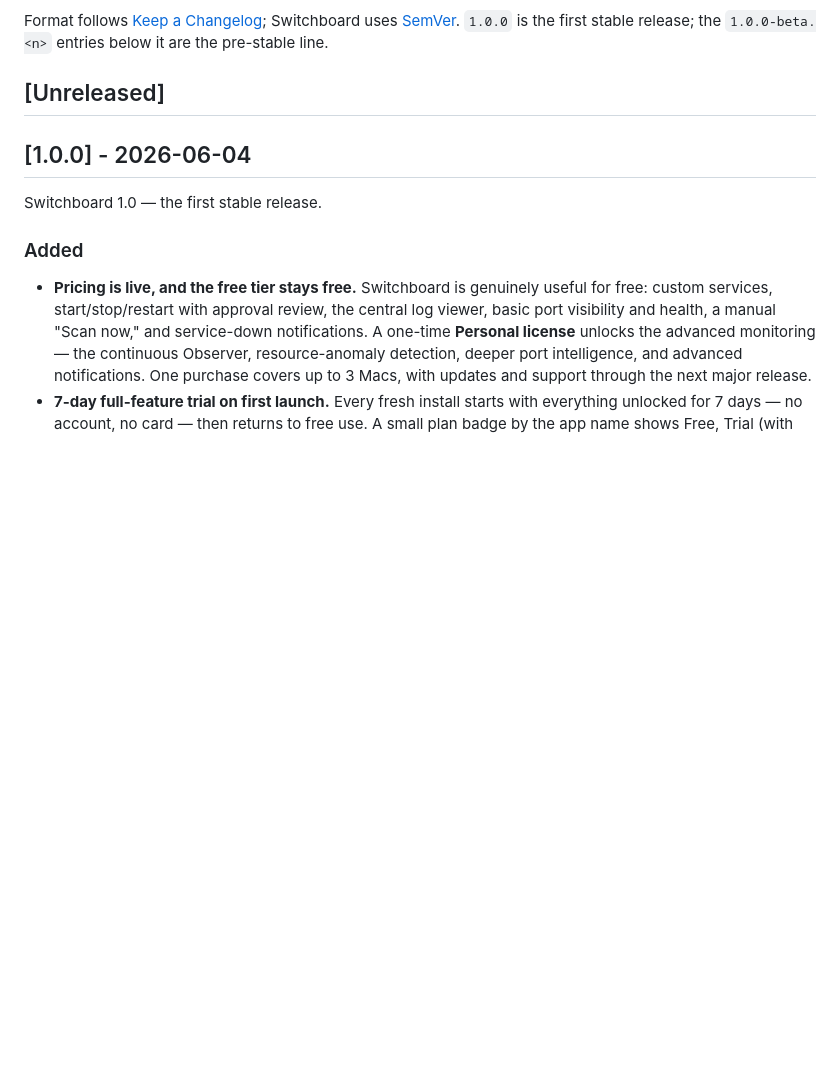
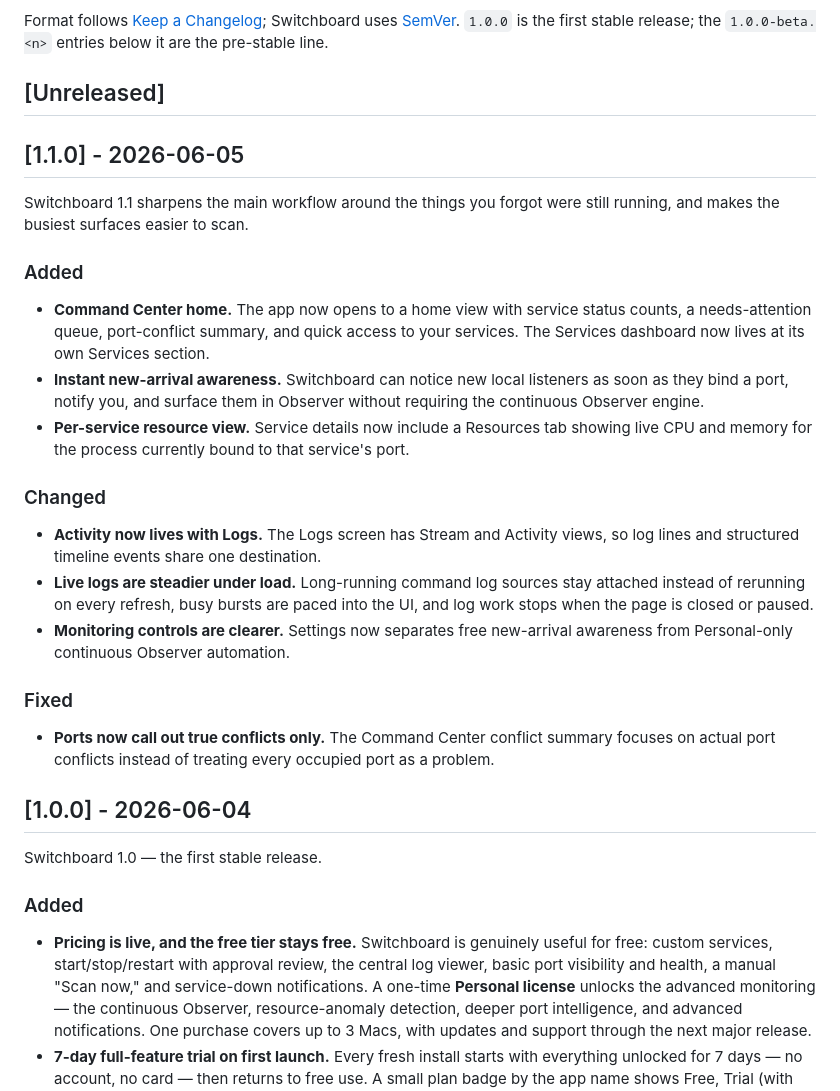
Before and after one commit to azzuwayed/switchboard-website, a Markdown page: CHANGELOG.md, the part around the change. Drawn GitHub-style; blank space fills up the shorter version.

Commit message:
docs: public changelog for 1.1.0
Release notes:

- Add the user-facing Switchboard 1.1.0 changelog section used by the app bundle, release body, and updater highlights

Verification: not run (content-only release notes)

```diff
--- a/CHANGELOG.md
+++ b/CHANGELOG.md
@@ -9,6 +9,39 @@ Switchboard uses [SemVer](https://semver.org/). `1.0.0` is the first stable
 release; the `1.0.0-beta.<n>` entries below it are the pre-stable line.
 
 ## [Unreleased]
+
+## [1.1.0] - 2026-06-05
+
+Switchboard 1.1 sharpens the main workflow around the things you forgot were
+still running, and makes the busiest surfaces easier to scan.
+
+### Added
+
+- **Command Center home.** The app now opens to a home view with service status
+  counts, a needs-attention queue, port-conflict summary, and quick access to
+  your services. The Services dashboard now lives at its own Services section.
+- **Instant new-arrival awareness.** Switchboard can notice new local listeners
+  as soon as they bind a port, notify you, and surface them in Observer without
+  requiring the continuous Observer engine.
+- **Per-service resource view.** Service details now include a Resources tab
+  showing live CPU and memory for the process currently bound to that service's
+  port.
+
+### Changed
+
+- **Activity now lives with Logs.** The Logs screen has Stream and Activity
+  views, so log lines and structured timeline events share one destination.
+- **Live logs are steadier under load.** Long-running command log sources stay
+  attached instead of rerunning on every refresh, busy bursts are paced into the
+  UI, and log work stops when the page is closed or paused.
+- **Monitoring controls are clearer.** Settings now separates free new-arrival
+  awareness from Personal-only continuous Observer automation.
+
+### Fixed
+
+- **Ports now call out true conflicts only.** The Command Center conflict
+  summary focuses on actual port conflicts instead of treating every occupied
+  port as a problem.
 
 ## [1.0.0] - 2026-06-04
 
```
